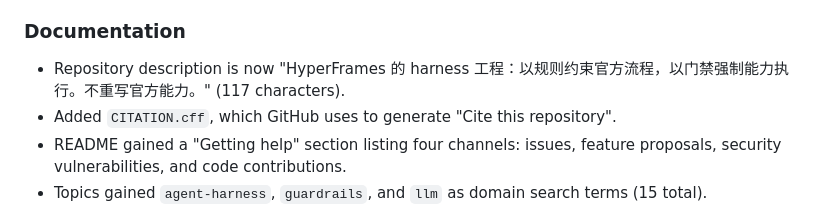
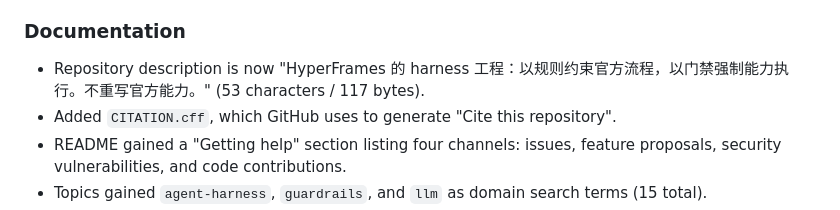
Before and after one commit to suonian/ZWhyperframes-Harness, a Markdown page: CHANGELOG.en.md, the part around the change. GitHub-like rendering.

```diff
--- a/CHANGELOG.en.md
+++ b/CHANGELOG.en.md
@@ -20,7 +20,7 @@ The format follows [Keep a Changelog](https://keepachangelog.com/en/1.1.0/), and
 - §3 is split into three tiers with honest coverage: 3.1 machine gates in this repo (3 items), 3.2 official CLI commands (6 items, no machine gate), 3.3 process / review evidence (3 items, no machine gate), plus an explicit note that "any claim that this repo is fail-closed on all 12 is wrong".
 
 ### Documentation
-- Repository description is now "HyperFrames 的 harness 工程：以规则约束官方流程，以门禁强制能力执行。不重写官方能力。" (117 characters).
+- Repository description is now "HyperFrames 的 harness 工程：以规则约束官方流程，以门禁强制能力执行。不重写官方能力。" (53 characters / 117 bytes).
 - Added `CITATION.cff`, which GitHub uses to generate "Cite this repository".
 - README gained a "Getting help" section listing four channels: issues, feature proposals, security vulnerabilities, and code contributions.
 - Topics gained `agent-harness`, `guardrails`, and `llm` as domain search terms (15 total).
```
Also changed, not shown: CHANGELOG.md (+1 -1 lines).
